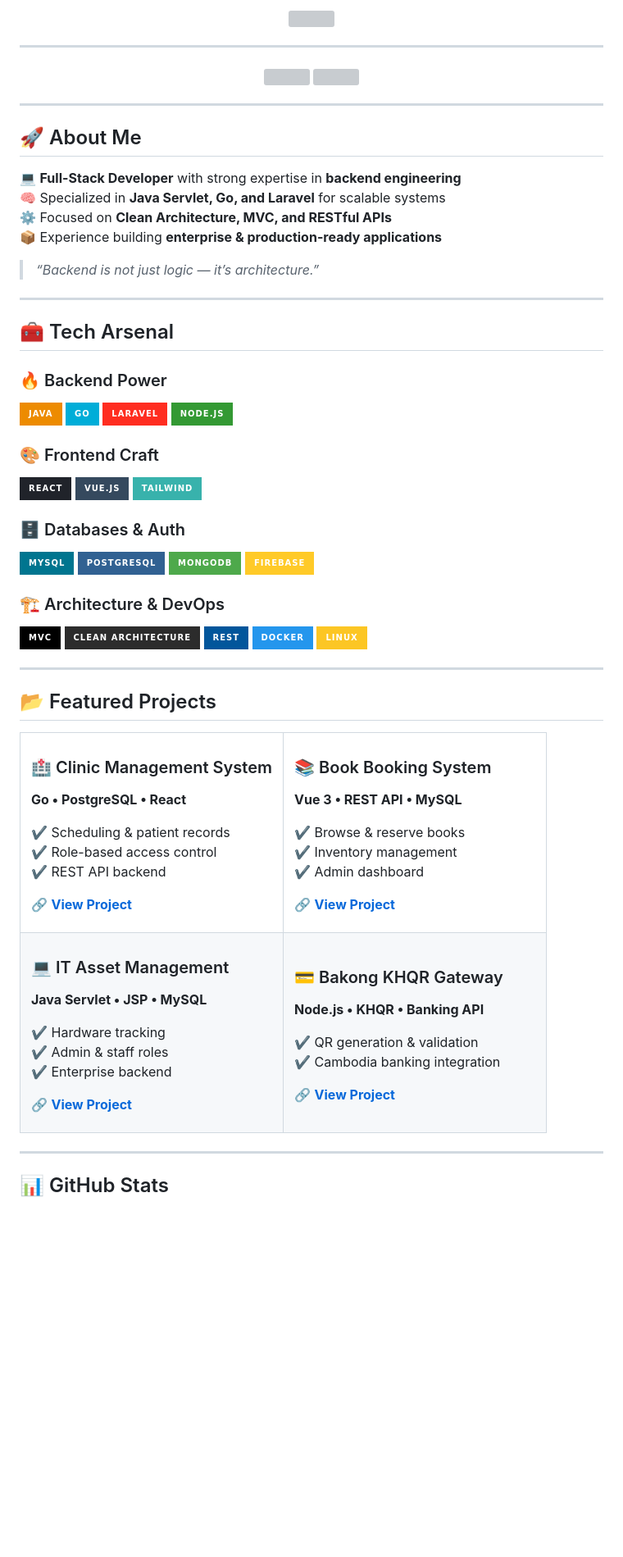
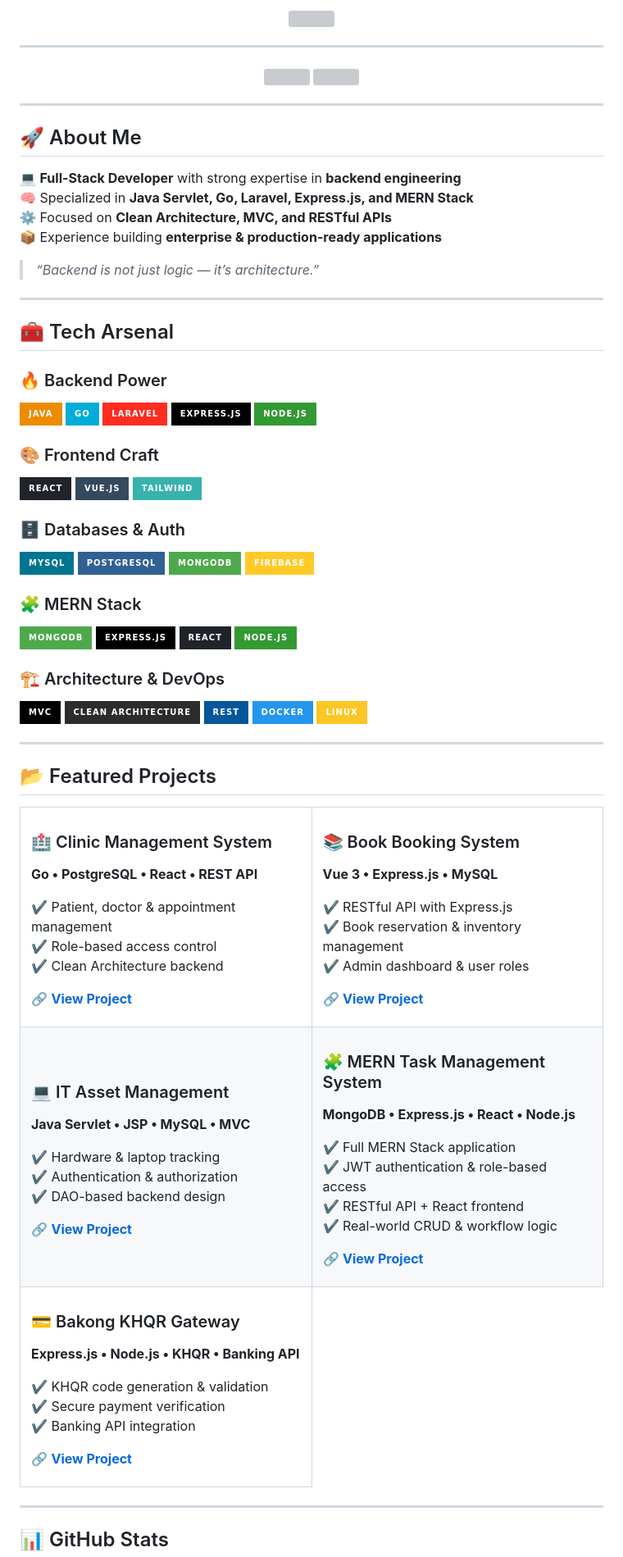
Before and after one commit to HengHoursan/HengHoursan, a Markdown page: README.md, the part around one of its changes. Shown at 82% size. Rendered like a GitHub page; badges without logos; blank space fills up the shorter version; grey boxes are pictures that could not be loaded.

```diff
--- a/README.md
+++ b/README.md
@@ -16,7 +16,7 @@
 ## 🚀 About Me
 
 💻 **Full-Stack Developer** with strong expertise in **backend engineering**
-🧠 Specialized in **Java Servlet, Go, and Laravel** for scalable systems
+🧠 Specialized in **Java Servlet, Go, Laravel, Express.js, and MERN Stack**
 ⚙️ Focused on **Clean Architecture, MVC, and RESTful APIs**
 📦 Experience building **enterprise & production-ready applications**
 
@@ -30,6 +30,7 @@
 ![Java](https://img.shields.io/badge/Java-ED8B00?style=for-the-badge&logo=openjdk&logoColor=white)
 ![Go](https://img.shields.io/badge/Go-00ADD8?style=for-the-badge&logo=go&logoColor=white)
 ![Laravel](https://img.shields.io/badge/Laravel-FF2D20?style=for-the-badge&logo=laravel&logoColor=white)
+![Express.js](https://img.shields.io/badge/Express.js-000000?style=for-the-badge&logo=express&logoColor=white)
 ![Node.js](https://img.shields.io/badge/Node.js-339933?style=for-the-badge&logo=nodedotjs&logoColor=white)
 
 ### 🎨 Frontend Craft
@@ -42,6 +43,12 @@
 ![PostgreSQL](https://img.shields.io/badge/PostgreSQL-316192?style=for-the-badge&logo=postgresql)
 ![MongoDB](https://img.shields.io/badge/MongoDB-4EA94B?style=for-the-badge&logo=mongodb)
 ![Firebase](https://img.shields.io/badge/Firebase-FFCA28?style=for-the-badge&logo=firebase)
+
+### 🧩 MERN Stack
+![MongoDB](https://img.shields.io/badge/MongoDB-4EA94B?style=for-the-badge&logo=mongodb)
+![Express.js](https://img.shields.io/badge/Express.js-000000?style=for-the-badge&logo=express)
+![React](https://img.shields.io/badge/React-20232A?style=for-the-badge&logo=react)
+![Node.js](https://img.shields.io/badge/Node.js-339933?style=for-the-badge&logo=nodedotjs)
 
 ### 🏗️ Architecture & DevOps
 ![MVC](https://img.shields.io/badge/MVC-000000?style=for-the-badge)
@@ -59,11 +66,11 @@
 <td width="50%">
 
 ### 🏥 Clinic Management System
-**Go • PostgreSQL • React**
+**Go • PostgreSQL • React • REST API**
 
-✔ Scheduling & patient records
+✔ Patient, doctor & appointment management
 ✔ Role-based access control
-✔ REST API backend
+✔ Clean Architecture backend
 
 🔗 **[View Project](https://github.com/HengHoursan/clinic-management)**
 
@@ -71,11 +78,11 @@
 <td width="50%">
 
 ### 📚 Book Booking System
-**Vue 3 • REST API • MySQL**
+**Vue 3 • Express.js • MySQL**
 
-✔ Browse & reserve books
-✔ Inventory management
-✔ Admin dashboard
+✔ RESTful API with Express.js
+✔ Book reservation & inventory management
+✔ Admin dashboard & user roles
 
 🔗 **[View Project](https://github.com/HengHoursan/BOOK-SYSTEM-WEB)**
 
@@ -86,22 +93,39 @@
 <td width="50%">
 
 ### 💻 IT Asset Management
-**Java Servlet • JSP • MySQL**
+**Java Servlet • JSP • MySQL • MVC**
 
-✔ Hardware tracking
-✔ Admin & staff roles
-✔ Enterprise backend
+✔ Hardware & laptop tracking
+✔ Authentication & authorization
+✔ DAO-based backend design
 
 🔗 **[View Project](https://github.com/HengHoursan/LaptopMsUsingReact)**
 
 </td>
 <td width="50%">
 
+### 🧩 MERN Task Management System
+**MongoDB • Express.js • React • Node.js**
+
+✔ Full MERN Stack application
+✔ JWT authentication & role-based access
+✔ RESTful API + React frontend
+✔ Real-world CRUD & workflow logic
+
+🔗 **[View Project](https://github.com/HengHoursan)**
+
+</td>
+</tr>
+
+<tr>
+<td width="50%">
+
 ### 💳 Bakong KHQR Gateway
-**Node.js • KHQR • Banking API**
+**Express.js • Node.js • KHQR • Banking API**
 
-✔ QR generation & validation
-✔ Cambodia banking integration
+✔ KHQR code generation & validation
+✔ Secure payment verification
+✔ Banking API integration
 
 🔗 **[View Project](https://github.com/HengHoursan/Bakong_KhQr)**
 
```
Also changed, not shown: other parts of README.md (+2 -2 lines).
